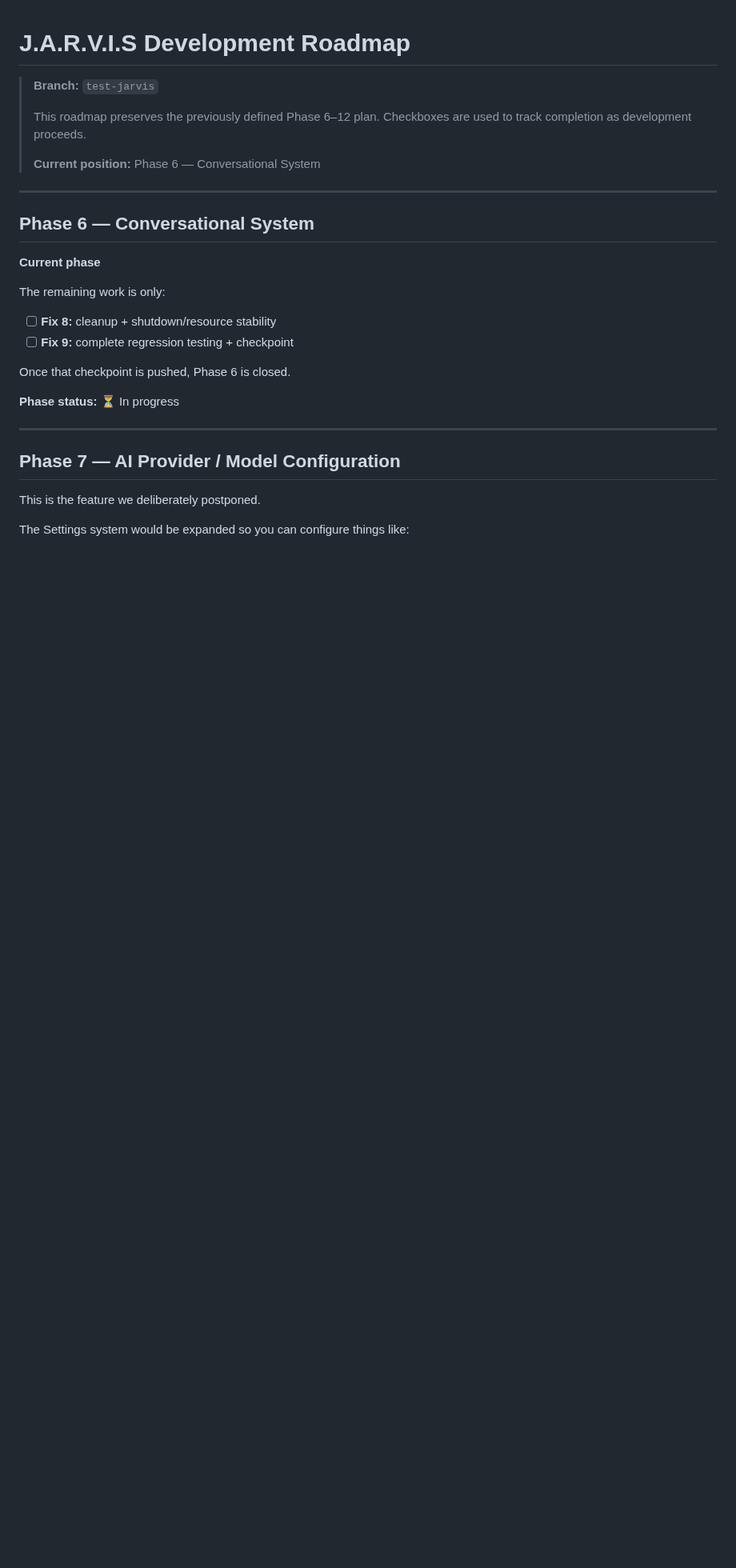
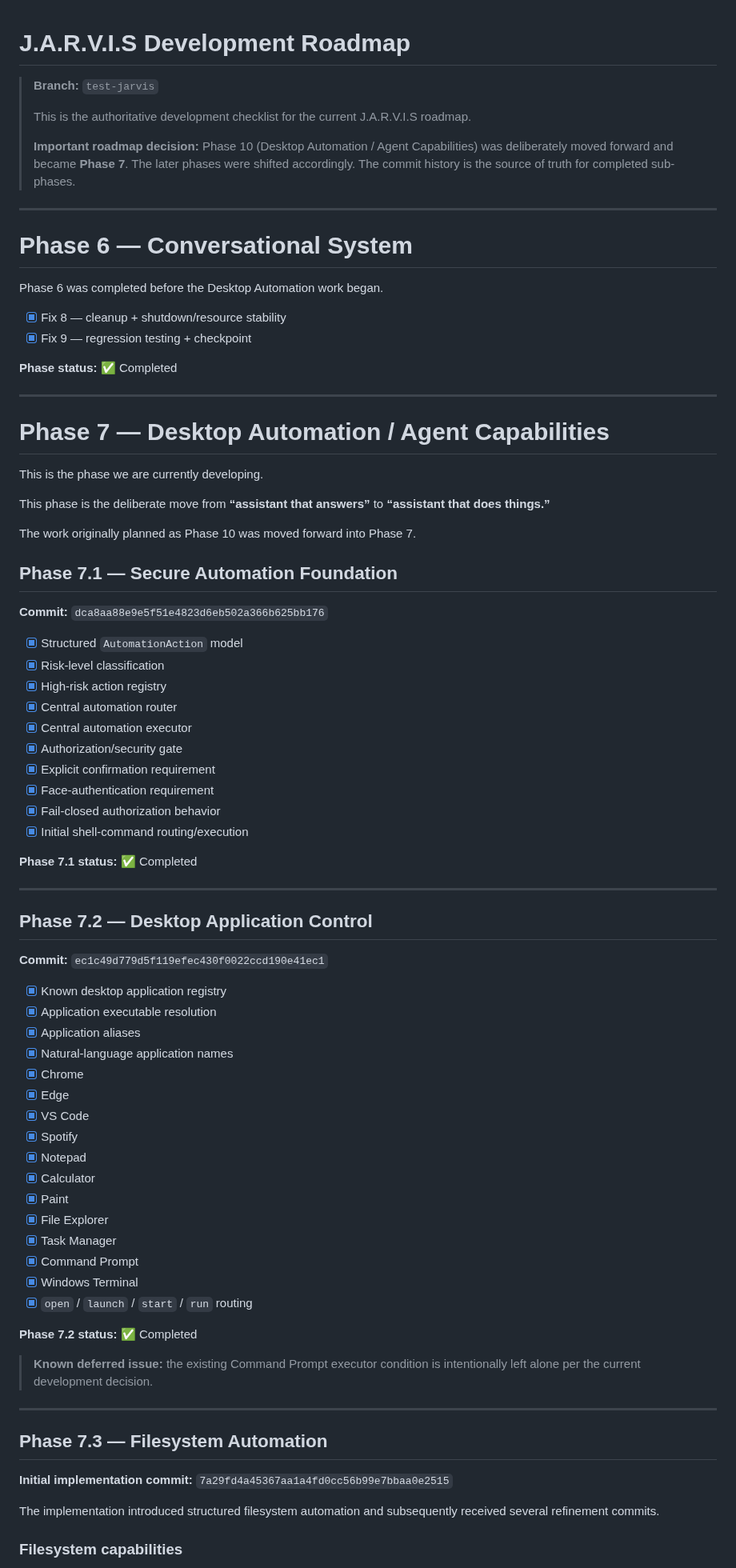
Before and after one commit to AbhiDevLab/J.A.R.V.I.S, a Markdown page: JARVIS_ROADMAP.md, the part around one of its changes. Shown at 80% size. Drawn GitHub-style; blank space fills up the shorter version.

Commit message:
Correct roadmap: move Desktop Automation to Phase 7

```diff
--- a/JARVIS_ROADMAP.md
+++ b/JARVIS_ROADMAP.md
@@ -2,29 +2,82 @@
 
 > **Branch:** `test-jarvis`
 >
-> This roadmap preserves the previously defined Phase 6–12 plan. Checkboxes are used to track completion as development proceeds.
+> This is the authoritative development checklist for the current J.A.R.V.I.S roadmap.
 >
-> **Current position:** Phase 6 — Conversational System
+> **Important roadmap decision:** Phase 10 (Desktop Automation / Agent Capabilities) was deliberately moved forward and became **Phase 7**. The later phases were shifted accordingly. The commit history is the source of truth for completed sub-phases.
 
 ---
 
-## Phase 6 — Conversational System
+# Phase 6 — Conversational System
 
-**Current phase**
+Phase 6 was completed before the Desktop Automation work began.
 
-The remaining work is only:
+- [x] Fix 8 — cleanup + shutdown/resource stability
+- [x] Fix 9 — regression testing + checkpoint
 
-- [ ] **Fix 8:** cleanup + shutdown/resource stability
-- [ ] **Fix 9:** complete regression testing + checkpoint
-
-Once that checkpoint is pushed, Phase 6 is closed.
-
-**Phase status:** ⏳ In progress
+**Phase status:** ✅ Completed
 
 ---
 
-## Phase 7 — AI Provider / Model Configuration
+# Phase 7 — Desktop Automation / Agent Capabilities
 
-This is the feature we deliberately postponed.
+This is the phase we are currently developing.
 
-The Settings system would be expanded so you can configure things like:
+This phase is the deliberate move from **“assistant that answers”** to **“assistant that does things.”**
+
+The work originally planned as Phase 10 was moved forward into Phase 7.
+
+## Phase 7.1 — Secure Automation Foundation
+
+**Commit:** `dca8aa88e9e5f51e4823d6eb502a366b625bb176`
+
+- [x] Structured `AutomationAction` model
+- [x] Risk-level classification
+- [x] High-risk action registry
+- [x] Central automation router
+- [x] Central automation executor
+- [x] Authorization/security gate
+- [x] Explicit confirmation requirement
+- [x] Face-authentication requirement
+- [x] Fail-closed authorization behavior
+- [x] Initial shell-command routing/execution
+
+**Phase 7.1 status:** ✅ Completed
+
+---
+
+## Phase 7.2 — Desktop Application Control
+
+**Commit:** `ec1c49d779d5f119efec430f0022ccd190e41ec1`
+
+- [x] Known desktop application registry
+- [x] Application executable resolution
+- [x] Application aliases
+- [x] Natural-language application names
+- [x] Chrome
+- [x] Edge
+- [x] VS Code
+- [x] Spotify
+- [x] Notepad
+- [x] Calculator
+- [x] Paint
+- [x] File Explorer
+- [x] Task Manager
+- [x] Command Prompt
+- [x] Windows Terminal
+- [x] `open` / `launch` / `start` / `run` routing
+
+**Phase 7.2 status:** ✅ Completed
+
+> **Known deferred issue:** the existing Command Prompt executor condition is intentionally left alone per the current development decision.
+
+---
+
+## Phase 7.3 — Filesystem Automation
+
+**Initial implementation commit:** `7a29fd4a45367aa1a4fd0cc56b99e7bbaa0e2515`
+
+The implementation introduced structured filesystem automation and subsequently received several refinement commits.
+
+### Filesystem capabilities
+
```
Also changed, not shown: other parts of JARVIS_ROADMAP.md (+138 -90 lines).
